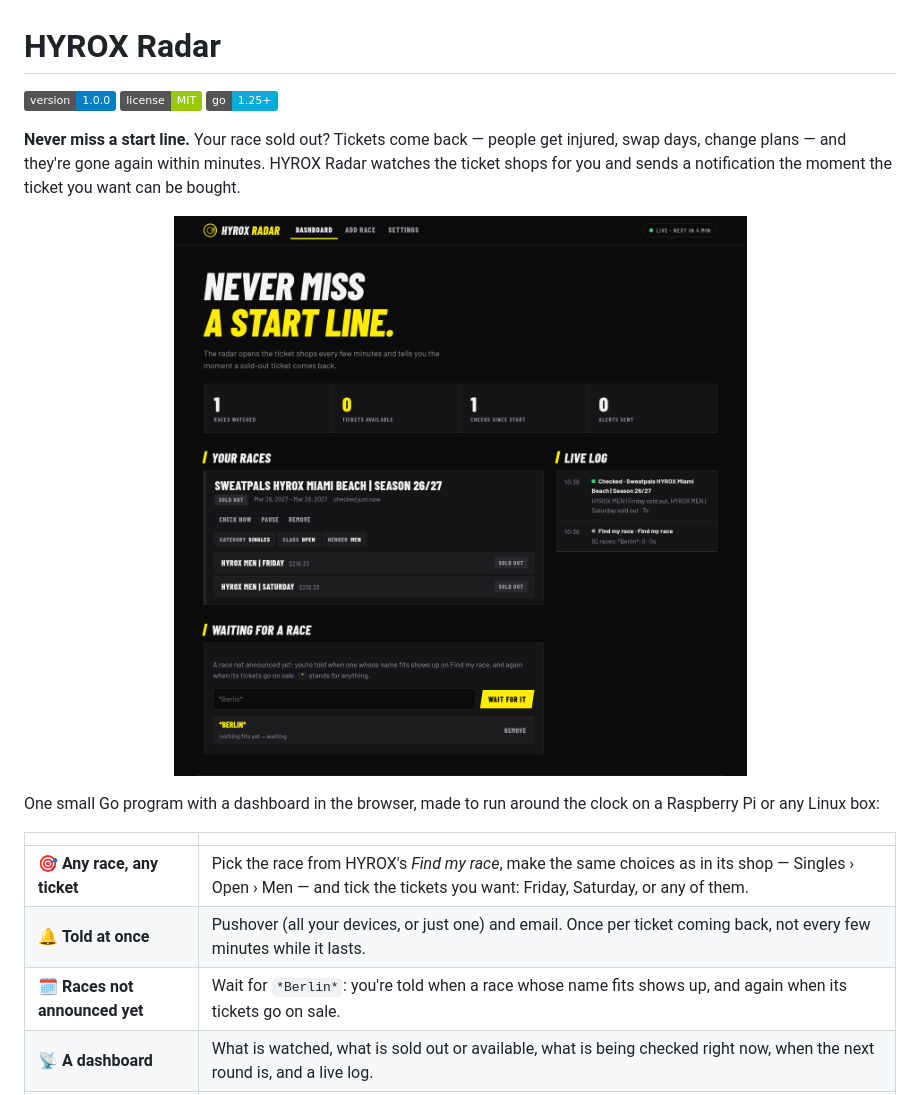
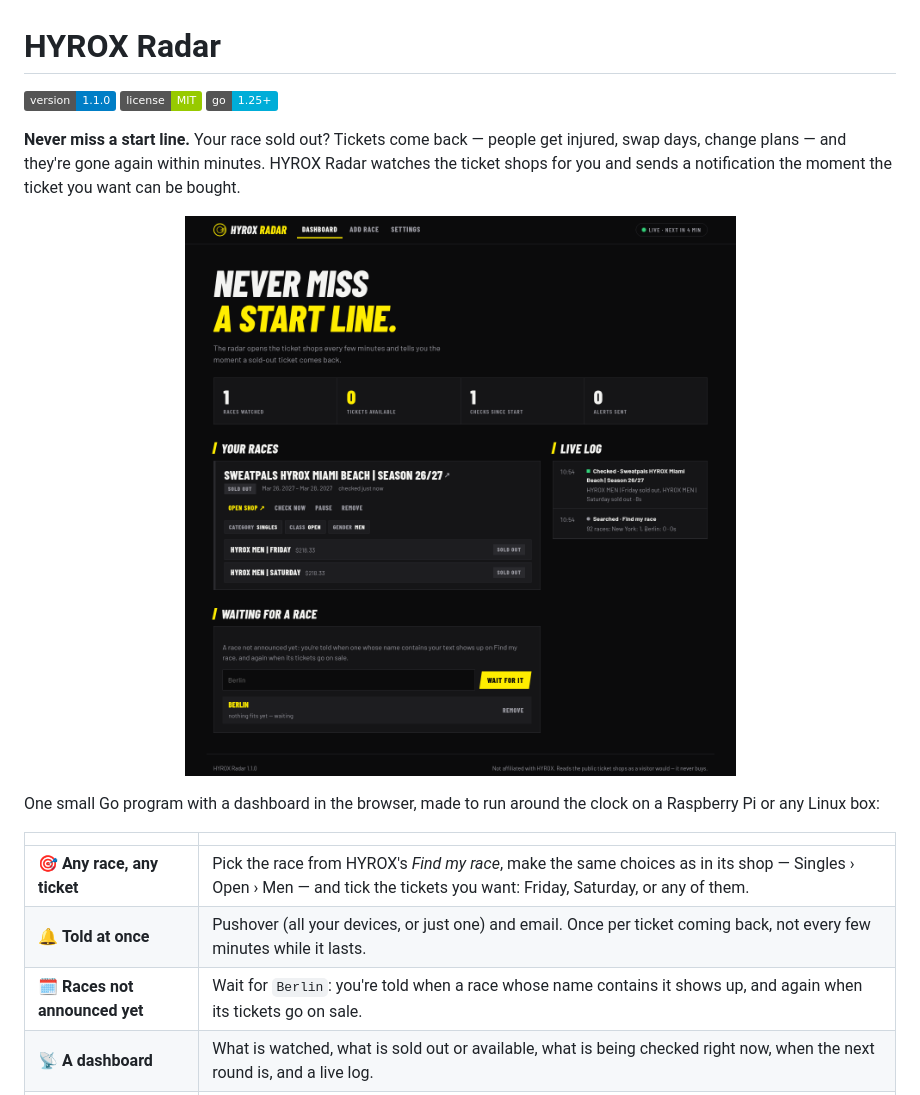
Before and after one commit to rummeyer/race-radar, a Markdown page: README.md, the part around one of its changes. Rendered like a GitHub page; pictures changed too: docs/dashboard.png; badges without logos.

```diff
--- a/README.md
+++ b/README.md
@@ -1,6 +1,6 @@
 # HYROX Radar
 
-[![Version](https://img.shields.io/badge/version-1.0.0-blue.svg)](CHANGELOG.md)
+[![Version](https://img.shields.io/badge/version-1.1.0-blue.svg)](CHANGELOG.md)
 [![License](https://img.shields.io/badge/license-MIT-green.svg)](LICENSE)
 [![Go](https://img.shields.io/badge/go-1.25+-00ADD8.svg)](https://go.dev)
 
@@ -19,7 +19,7 @@ Raspberry Pi or any Linux box:
 |---|---|
 | 🎯 **Any race, any ticket** | Pick the race from HYROX's *Find my race*, make the same choices as in its shop — Singles › Open › Men — and tick the tickets you want: Friday, Saturday, or any of them. |
 | 🔔 **Told at once** | Pushover (all your devices, or just one) and email. Once per ticket coming back, not every few minutes while it lasts. |
-| 🗓️ **Races not announced yet** | Wait for `*Berlin*`: you're told when a race whose name fits shows up, and again when its tickets go on sale. |
+| 🗓️ **Races not announced yet** | Wait for `Berlin`: you're told when a race whose name contains it shows up, and again when its tickets go on sale. |
 | 📡 **A dashboard** | What is watched, what is sold out or available, what is being checked right now, when the next round is, and a live log. |
 | 🛟 **Tells you when it breaks** | Three failed checks in a row — the shop changed, the race is gone — and you get told, and again once it works. |
 
```
Also changed, not shown: other parts of README.md (+6 -4 lines), CHANGELOG.md (+8 -0 lines), docs/phone.png, 10 other files.
